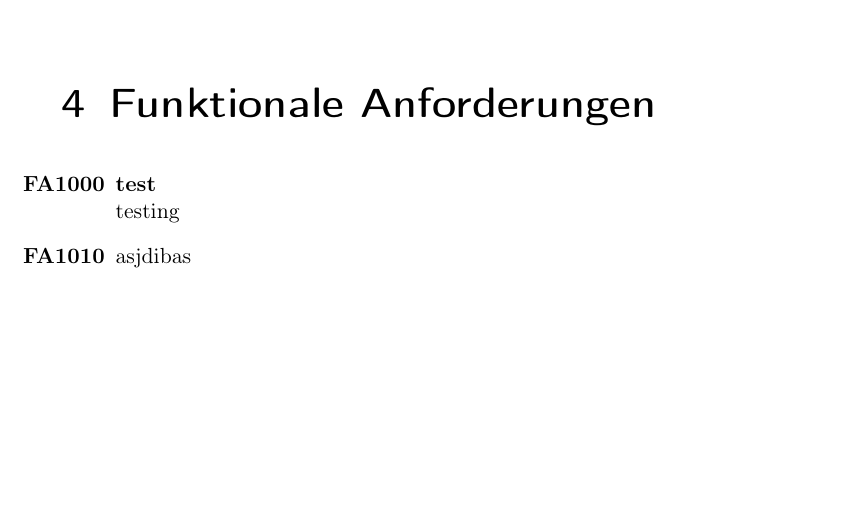
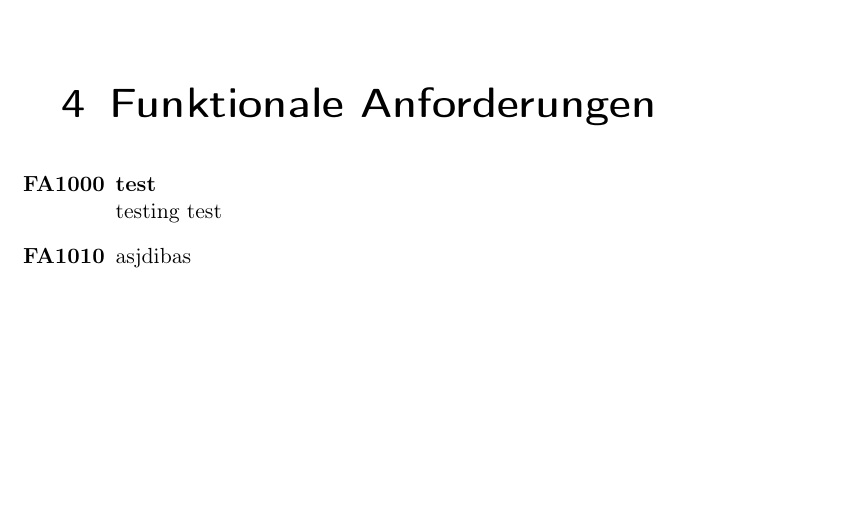
Before and after one commit to PaVoS-TECO/pavos-documents, a LaTeX document (01_Pflichtenheft/pflichtenheft.tex, which reads 01_Pflichtenheft/topics/04_funktionale_anforderungen.tex): part of page 9 of 15, cut so that both start at the same text. Compiled offline with pdfLaTeX.

Commit message:
Local Test Git

```diff
--- a/01_Pflichtenheft/topics/04_funktionale_anforderungen.tex
+++ b/01_Pflichtenheft/topics/04_funktionale_anforderungen.tex
@@ -2,6 +2,6 @@
 \begin{enumerate}[label=\textbf{FA\arabic{enumi}0}]
 	\setcounter{enumi}{99}
 	\item \textbf{test}\\
-		testing
+		testing test
 	\item asjdibas
 \end{enumerate}
```
